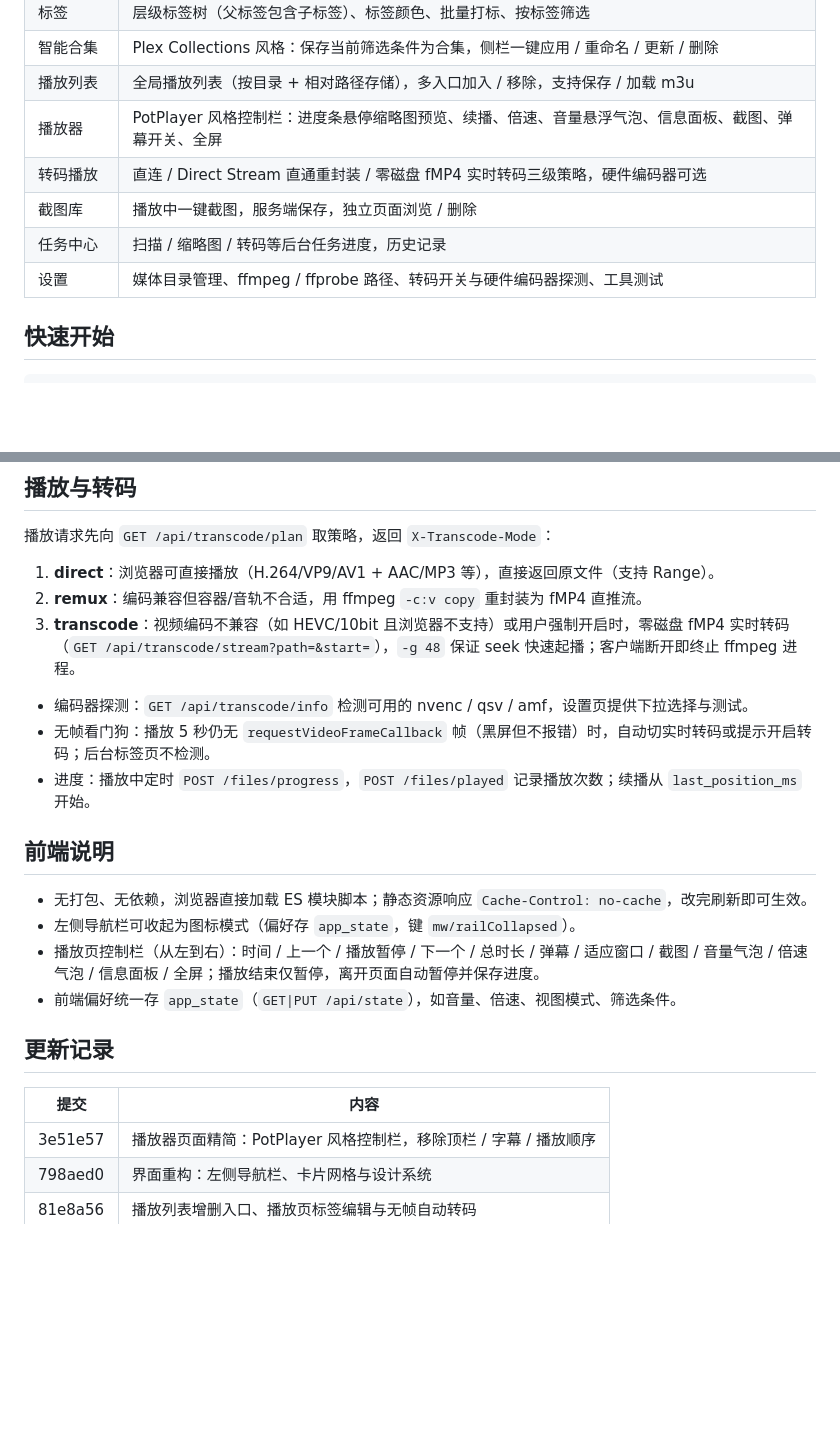
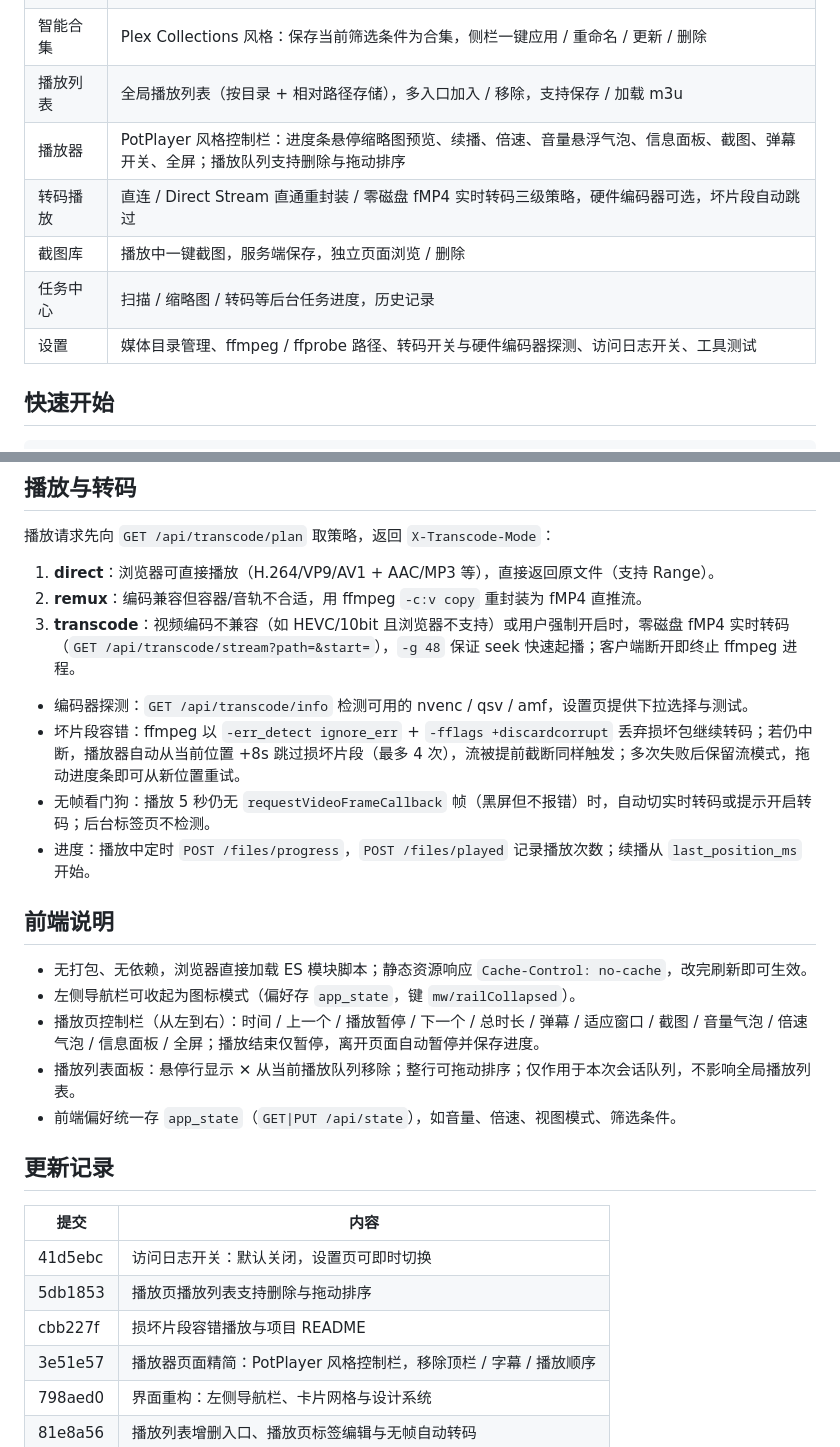
Before and after one commit to shaoping0928/vidweb, a Markdown page: README.md, 2 parts joined by grey strips. Rendered like a GitHub page; blank space fills up the shorter version.

Commit message:
README 更新：播放列表操作、坏片段容错与访问日志开关

```diff
--- a/README.md
+++ b/README.md
@@ -12,11 +12,11 @@
 | 标签 | 层级标签树（父标签包含子标签）、标签颜色、批量打标、按标签筛选 |
 | 智能合集 | Plex Collections 风格：保存当前筛选条件为合集，侧栏一键应用 / 重命名 / 更新 / 删除 |
 | 播放列表 | 全局播放列表（按目录 + 相对路径存储），多入口加入 / 移除，支持保存 / 加载 m3u |
-| 播放器 | PotPlayer 风格控制栏：进度条悬停缩略图预览、续播、倍速、音量悬浮气泡、信息面板、截图、弹幕开关、全屏 |
-| 转码播放 | 直连 / Direct Stream 直通重封装 / 零磁盘 fMP4 实时转码三级策略，硬件编码器可选 |
+| 播放器 | PotPlayer 风格控制栏：进度条悬停缩略图预览、续播、倍速、音量悬浮气泡、信息面板、截图、弹幕开关、全屏；播放队列支持删除与拖动排序 |
+| 转码播放 | 直连 / Direct Stream 直通重封装 / 零磁盘 fMP4 实时转码三级策略，硬件编码器可选，坏片段自动跳过 |
 | 截图库 | 播放中一键截图，服务端保存，独立页面浏览 / 删除 |
 | 任务中心 | 扫描 / 缩略图 / 转码等后台任务进度，历史记录 |
-| 设置 | 媒体目录管理、ffmpeg / ffprobe 路径、转码开关与硬件编码器探测、工具测试 |
+| 设置 | 媒体目录管理、ffmpeg / ffprobe 路径、转码开关与硬件编码器探测、访问日志开关、工具测试 |
 
 ## 快速开始
 
@@ -119,6 +119,7 @@ SQLite（WAL），`data/media.db`，通过 `PRAGMA user_version` 迁移，当前
 3. **transcode**：视频编码不兼容（如 HEVC/10bit 且浏览器不支持）或用户强制开启时，零磁盘 fMP4 实时转码（`GET /api/transcode/stream?path=&start=`），`-g 48` 保证 seek 快速起播；客户端断开即终止 ffmpeg 进程。
 
 - 编码器探测：`GET /api/transcode/info` 检测可用的 nvenc / qsv / amf，设置页提供下拉选择与测试。
+- 坏片段容错：ffmpeg 以 `-err_detect ignore_err` + `-fflags +discardcorrupt` 丢弃损坏包继续转码；若仍中断，播放器自动从当前位置 +8s 跳过损坏片段（最多 4 次），流被提前截断同样触发；多次失败后保留流模式，拖动进度条即可从新位置重试。
 - 无帧看门狗：播放 5 秒仍无 `requestVideoFrameCallback` 帧（黑屏但不报错）时，自动切实时转码或提示开启转码；后台标签页不检测。
 - 进度：播放中定时 `POST /files/progress`，`POST /files/played` 记录播放次数；续播从 `last_position_ms` 开始。
 
@@ -127,12 +128,16 @@ SQLite（WAL），`data/media.db`，通过 `PRAGMA user_version` 迁移，当前
 - 无打包、无依赖，浏览器直接加载 ES 模块脚本；静态资源响应 `Cache-Control: no-cache`，改完刷新即可生效。
 - 左侧导航栏可收起为图标模式（偏好存 `app_state`，键 `mw/railCollapsed`）。
 - 播放页控制栏（从左到右）：时间 / 上一个 / 播放暂停 / 下一个 / 总时长 / 弹幕 / 适应窗口 / 截图 / 音量气泡 / 倍速气泡 / 信息面板 / 全屏；播放结束仅暂停，离开页面自动暂停并保存进度。
+- 播放列表面板：悬停行显示 ✕ 从当前播放队列移除；整行可拖动排序；仅作用于本次会话队列，不影响全局播放列表。
 - 前端偏好统一存 `app_state`（`GET|PUT /api/state`），如音量、倍速、视图模式、筛选条件。
 
 ## 更新记录
 
 | 提交 | 内容 |
 | --- | --- |
+| 41d5ebc | 访问日志开关：默认关闭，设置页可即时切换 |
+| 5db1853 | 播放页播放列表支持删除与拖动排序 |
+| cbb227f | 损坏片段容错播放与项目 README |
 | 3e51e57 | 播放器页面精简：PotPlayer 风格控制栏，移除顶栏 / 字幕 / 播放顺序 |
 | 798aed0 | 界面重构：左侧导航栏、卡片网格与设计系统 |
 | 81e8a56 | 播放列表增删入口、播放页标签编辑与无帧自动转码 |
```
